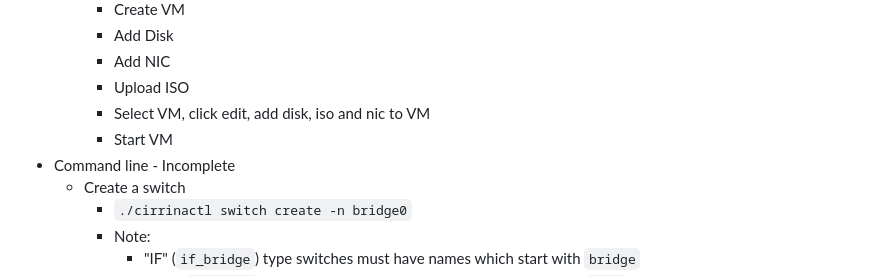
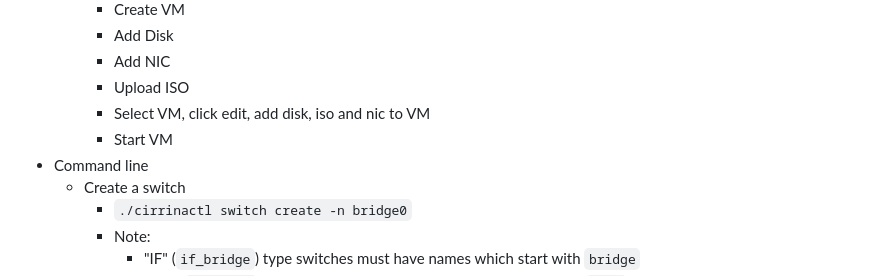
Before and after one commit to swills/cirrina, a Markdown page: README.md, the part around the change. Rendered like a GitHub page.

```diff
--- a/README.md
+++ b/README.md
@@ -92,7 +92,7 @@ and add:
     * Upload ISO
     * Select VM, click edit, add disk, iso and nic to VM
     * Start VM
-* Command line - Incomplete
+* Command line
   * Create a switch
     * `./cirrinactl switch create -n bridge0`
     * Note:
```
